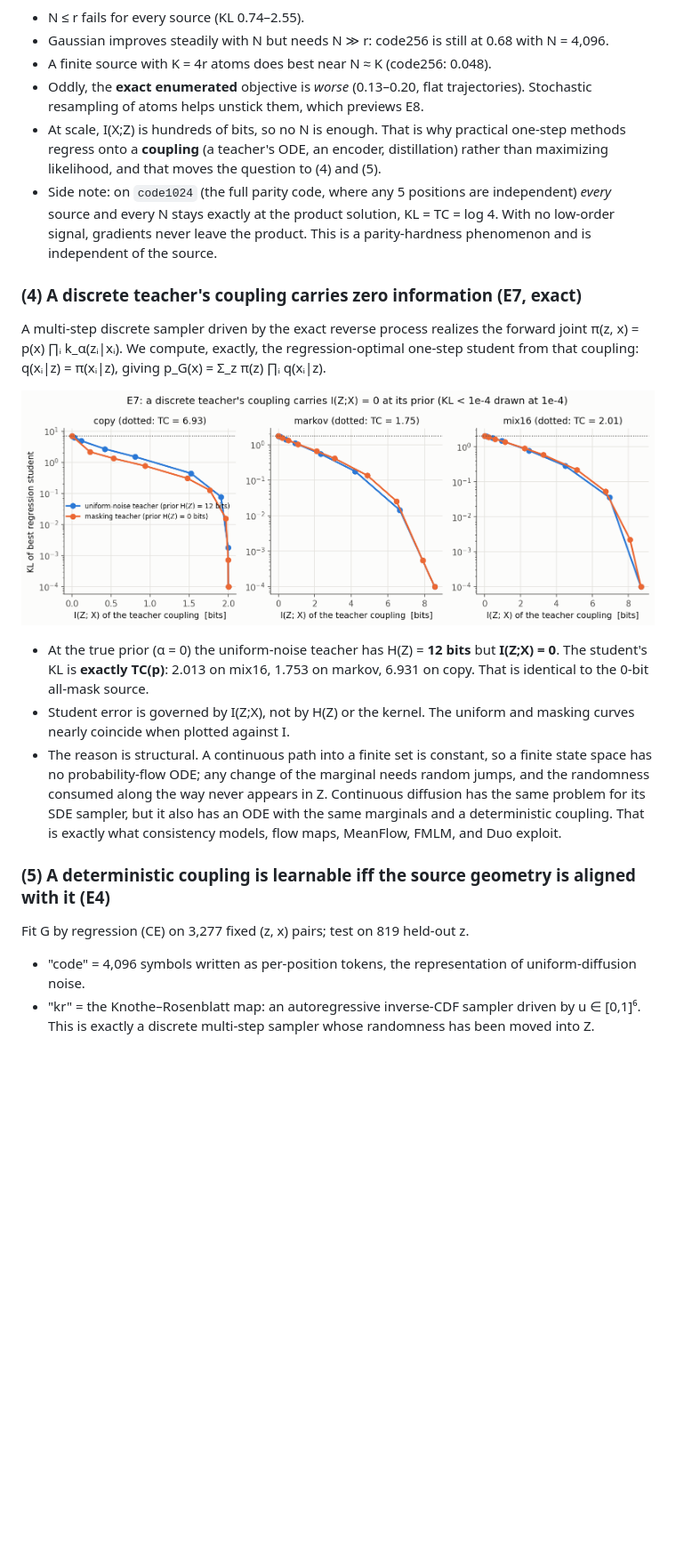
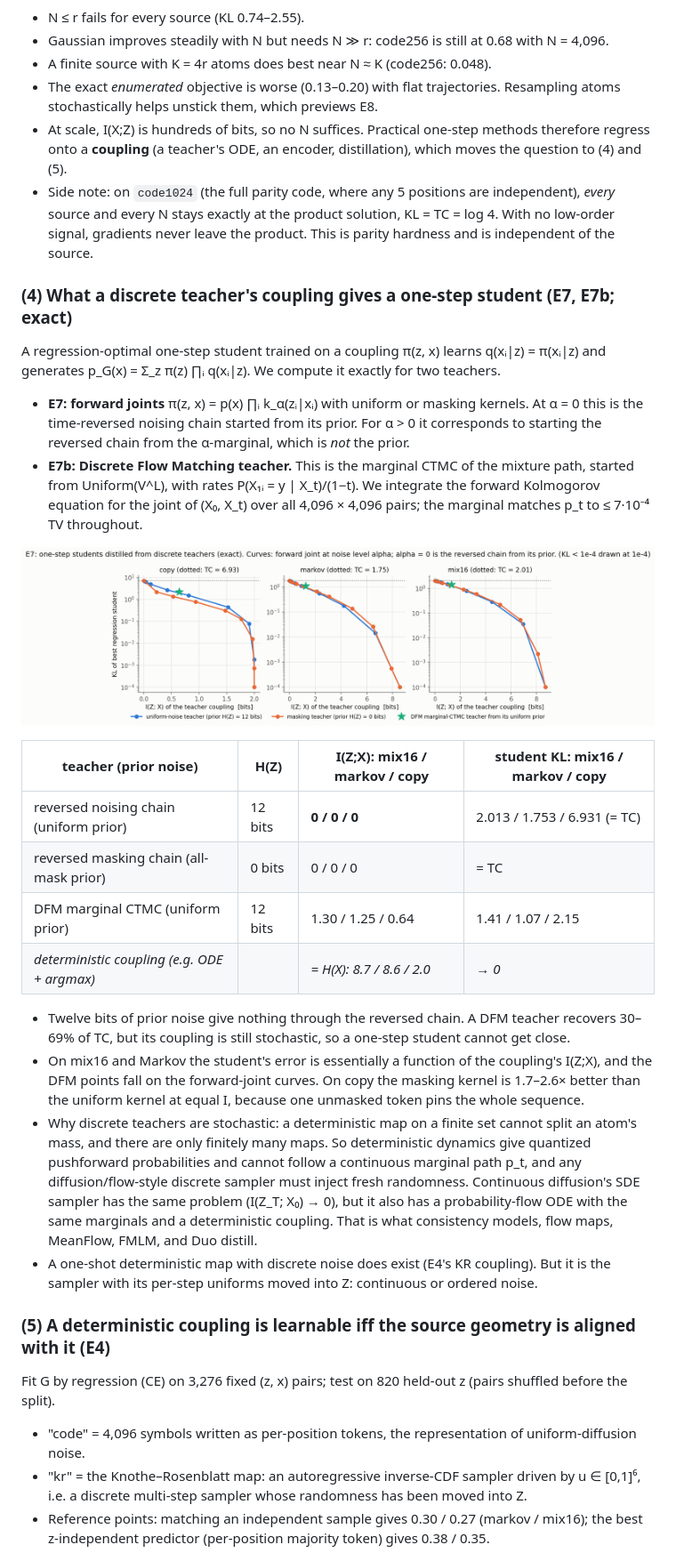
Before and after one commit to Chi-Shan0707/why-one-step-is-continuous, a Markdown page: REPORT.md, the part around one of its changes. Shown at 89% size. Rendered like a GitHub page; pictures changed too: onestep-discrete/figures/e7_teacher_coupling.png; blank space fills up the shorter version.

```diff
--- a/REPORT.md
+++ b/REPORT.md
@@ -180,43 +198,64 @@ source samples lands in its 1/r slice of source space.
 * N ≤ r fails for every source (KL 0.74–2.55).
 * Gaussian improves steadily with N but needs N ≫ r: code256 is still at 0.68 with N = 4,096.
 * A finite source with K = 4r atoms does best near N ≈ K (code256: 0.048).
-* Oddly, the **exact enumerated** objective is *worse* (0.13–0.20, flat trajectories). Stochastic
-  resampling of atoms helps unstick them, which previews E8.
-* At scale, I(X;Z) is hundreds of bits, so no N is enough. That is why practical one-step methods
-  regress onto a **coupling** (a teacher's ODE, an encoder, distillation) rather than maximizing
-  likelihood, and that moves the question to (4) and (5).
-* Side note: on `code1024` (the full parity code, where any 5 positions are independent) *every*
+* The exact *enumerated* objective is worse (0.13–0.20) with flat trajectories. Resampling atoms
+  stochastically helps unstick them, which previews E8.
+* At scale, I(X;Z) is hundreds of bits, so no N suffices. Practical one-step methods therefore
+  regress onto a **coupling** (a teacher's ODE, an encoder, distillation), which moves the question
+  to (4) and (5).
+* Side note: on `code1024` (the full parity code, where any 5 positions are independent), *every*
   source and every N stays exactly at the product solution, KL = TC = log 4. With no low-order
-  signal, gradients never leave the product. This is a parity-hardness phenomenon and is
-  independent of the source.
+  signal, gradients never leave the product. This is parity hardness and is independent of the
+  source.
 
-### (4) A discrete teacher's coupling carries zero information (E7, exact)
+### (4) What a discrete teacher's coupling gives a one-step student (E7, E7b; exact)
 
-A multi-step discrete sampler driven by the exact reverse process realizes the forward joint
-π(z, x) = p(x) ∏ᵢ k_α(zᵢ|xᵢ). We compute, exactly, the regression-optimal one-step student from
-that coupling: q(xᵢ|z) = π(xᵢ|z), giving p_G(x) = Σ_z π(z) ∏ᵢ q(xᵢ|z).
+A regression-optimal one-step student trained on a coupling π(z, x) learns q(xᵢ|z) = π(xᵢ|z) and
+generates p_G(x) = Σ_z π(z) ∏ᵢ q(xᵢ|z). We compute it exactly for two teachers.
+
+* **E7: forward joints** π(z, x) = p(x) ∏ᵢ k_α(zᵢ|xᵢ) with uniform or masking kernels. At α = 0
+  this is the time-reversed noising chain started from its prior. For α > 0 it corresponds to
+  starting the reversed chain from the α-marginal, which is *not* the prior.
+* **E7b: Discrete Flow Matching teacher.** This is the marginal CTMC of the mixture path, started
+  from Uniform(V^L), with rates P(X₁ᵢ = y | X_t)/(1−t). We integrate the forward Kolmogorov equation
+  for the joint of (X₀, X_t) over all 4,096 × 4,096 pairs; the marginal matches p_t to
+  ≤ 7·10⁻⁴ TV throughout.
 
 ![E7](onestep-discrete/figures/e7_teacher_coupling.png)
 
-* At the true prior (α = 0) the uniform-noise teacher has H(Z) = **12 bits** but
-  **I(Z;X) = 0**. The student's KL is **exactly TC(p)**: 2.013 on mix16, 1.753 on markov, 6.931 on
-  copy. That is identical to the 0-bit all-mask source.
-* Student error is governed by I(Z;X), not by H(Z) or the kernel. The uniform and masking
-  curves nearly coincide when plotted against I.
-* The reason is structural. A continuous path into a finite set is constant, so a finite state
-  space has no probability-flow ODE; any change of the marginal needs random jumps, and the
-  randomness consumed along the way never appears in Z. Continuous diffusion has the same
-  problem for its SDE sampler, but it also has an ODE with the same marginals and a deterministic
-  coupling. That is exactly what consistency models, flow maps, MeanFlow, FMLM, and Duo exploit.
+| teacher (prior noise) | H(Z) | I(Z;X): mix16 / markov / copy | student KL: mix16 / markov / copy |
+|---|---|---|---|
+| reversed noising chain (uniform prior) | 12 bits | **0 / 0 / 0** | 2.013 / 1.753 / 6.931 (= TC) |
+| reversed masking chain (all-mask prior) | 0 bits | 0 / 0 / 0 | = TC |
+| DFM marginal CTMC (uniform prior) | 12 bits | 1.30 / 1.25 / 0.64 | 1.41 / 1.07 / 2.15 |
+| *deterministic coupling (e.g. ODE + argmax)* | | *= H(X): 8.7 / 8.6 / 2.0* | *→ 0* |
+
+* Twelve bits of prior noise give nothing through the reversed chain. A DFM teacher recovers
+  30–69% of TC, but its coupling is still stochastic, so a one-step student cannot get close.
+* On mix16 and Markov the student's error is essentially a function of the coupling's I(Z;X), and
+  the DFM points fall on the forward-joint curves. On copy the masking kernel is 1.7–2.6× better
+  than the uniform kernel at equal I, because one unmasked token pins the whole sequence.
+* Why discrete teachers are stochastic: a deterministic map on a finite set cannot split an atom's
+  mass, and there are only finitely many maps. So deterministic dynamics give quantized
+  pushforward probabilities and cannot follow a continuous marginal path p_t, and any
+  diffusion/flow-style discrete sampler must inject fresh randomness. Continuous diffusion's SDE
+  sampler has the same problem (I(Z_T; X₀) → 0), but it also has a probability-flow ODE with the
+  same marginals and a deterministic coupling. That is what consistency models, flow maps,
+  MeanFlow, FMLM, and Duo distill.
+* A one-shot deterministic map with discrete noise does exist (E4's KR coupling). But it is the
+  sampler with its per-step uniforms moved into Z: continuous or ordered noise.
 
 ### (5) A deterministic coupling is learnable iff the source geometry is aligned with it (E4)
 
-Fit G by regression (CE) on 3,277 fixed (z, x) pairs; test on 819 held-out z.
+Fit G by regression (CE) on 3,276 fixed (z, x) pairs; test on 820 held-out z (pairs shuffled
+before the split).
 
 * "code" = 4,096 symbols written as per-position tokens, the representation of uniform-diffusion
   noise.
-* "kr" = the Knothe–Rosenblatt map: an autoregressive inverse-CDF sampler driven by u ∈ [0,1]⁶.
-  This is exactly a discrete multi-step sampler whose randomness has been moved into Z.
+* "kr" = the Knothe–Rosenblatt map: an autoregressive inverse-CDF sampler driven by u ∈ [0,1]⁶,
+  i.e. a discrete multi-step sampler whose randomness has been moved into Z.
+* Reference points: matching an independent sample gives 0.30 / 0.27 (markov / mix16); the best
+  z-independent predictor (per-position majority token) gives 0.38 / 0.35.
 
 ![E4](onestep-discrete/figures/e4_coupling.png)
 
```
Also changed, not shown: other parts of REPORT.md (+169 -140 lines), README.md (+39 -26 lines), onestep-discrete/results/agy_review3.md (added, +187 -0 lines), onestep-discrete/figures/e8_mass.png, 8 other files.
